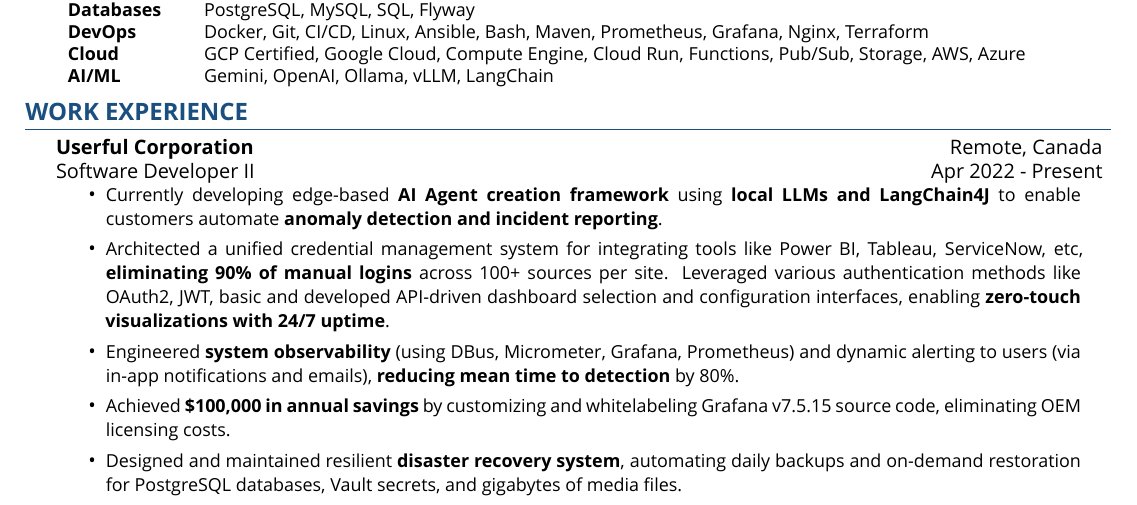
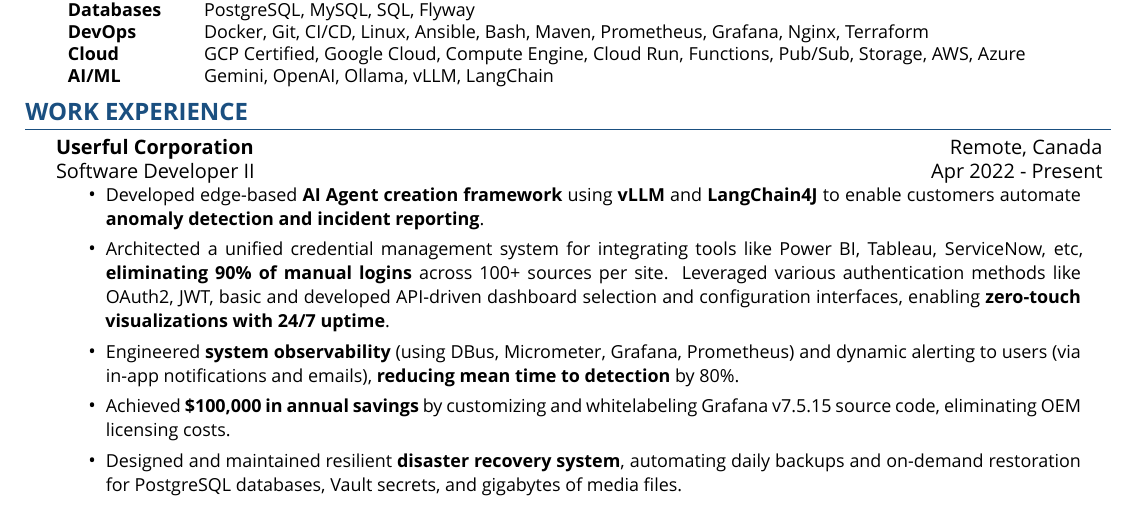
Before and after one commit to zbhavyai/zbhavyai.github.io, a LaTeX CV (resume/resume.tex): part of the page, cut so that both start at the same text. Compiled offline with XeLaTeX; a missing font is replaced by an installed copy or a similar font.

Commit message:
update most recent work project

```diff
--- a/resume/resume.tex
+++ b/resume/resume.tex
@@ -146,12 +146,11 @@
 \resumeHeadingExperience {Userful Corporation} {Remote, Canada} {Software Developer II} {Apr 2022 - Present}
 
 \begin{itemize} \itemsep 2pt
-    \resumeItemExperience {Currently developing edge-based \textbf{AI Agent creation framework} using \textbf{local LLMs and LangChain4J} to enable customers automate \textbf{anomaly detection and incident reporting}.}
+    \resumeItemExperience {Developed edge-based \textbf{AI Agent creation framework} using \textbf{vLLM} and \textbf{LangChain4J} to enable customers automate \textbf{anomaly detection and incident reporting}.}
     \resumeItemExperience {Architected a unified credential management system for integrating tools like Power BI, Tableau, ServiceNow, etc, \textbf{eliminating 90\% of manual logins} across 100+ sources per site. Leveraged various authentication methods like OAuth2, JWT, basic and developed API-driven dashboard selection and configuration interfaces, enabling \textbf{zero-touch visualizations with 24/7 uptime}.}
     \resumeItemExperience {Engineered \textbf{system observability} (using DBus, Micrometer, Grafana, Prometheus) and dynamic alerting to users (via in-app notifications and emails), \textbf{reducing mean time to detection} by 80\%.}
     \resumeItemExperience {Achieved \textbf{\$100,000 in annual savings} by customizing and whitelabeling Grafana v7.5.15 source code, eliminating OEM licensing costs.}
     \resumeItemExperience {Designed and maintained resilient \textbf{disaster recovery system}, automating daily backups and on-demand restoration for PostgreSQL databases, Vault secrets, and gigabytes of media files.}
-
 \end{itemize}
 
 \resumeHeadingExperience {DXC Technology} {Singapore} {Consultant} {Oct 2018 - Dec 2019}
```
Also changed, not shown: 1 other file.
